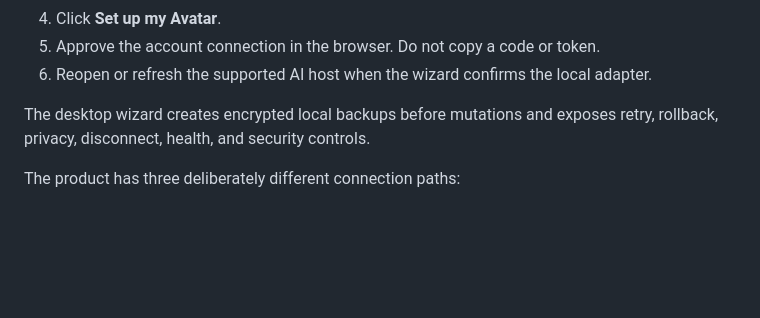
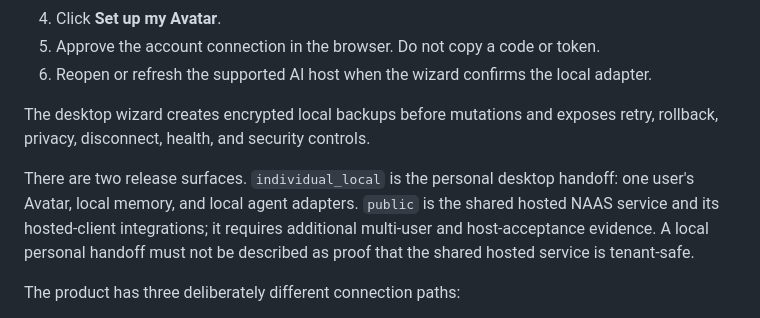
Before and after one commit to innosaint-uche/radoss-universal-avatar, a Markdown page: README.md, the part around the change. Rendered like a GitHub page; blank space fills up the shorter version.

Commit message:
docs: explain individual and hosted release surfaces

```diff
--- a/README.md
+++ b/README.md
@@ -16,6 +16,12 @@ Use the signed desktop installer when it is released:
 6. Reopen or refresh the supported AI host when the wizard confirms the local adapter.
 
 The desktop wizard creates encrypted local backups before mutations and exposes retry, rollback, privacy, disconnect, health, and security controls.
+
+There are two release surfaces. `individual_local` is the personal desktop
+handoff: one user's Avatar, local memory, and local agent adapters. `public` is
+the shared hosted NAAS service and its hosted-client integrations; it requires
+additional multi-user and host-acceptance evidence. A local personal handoff
+must not be described as proof that the shared hosted service is tenant-safe.
 
 The product has three deliberately different connection paths:
 
```
